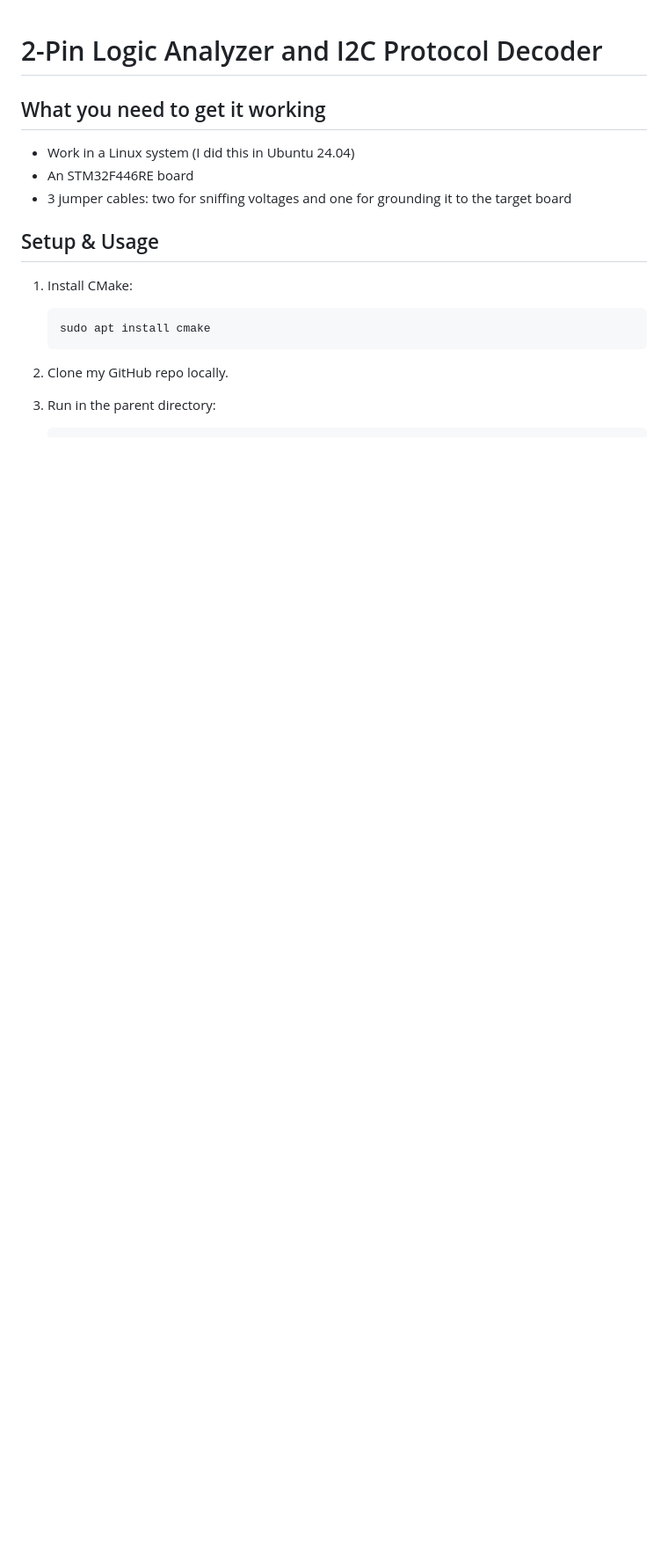
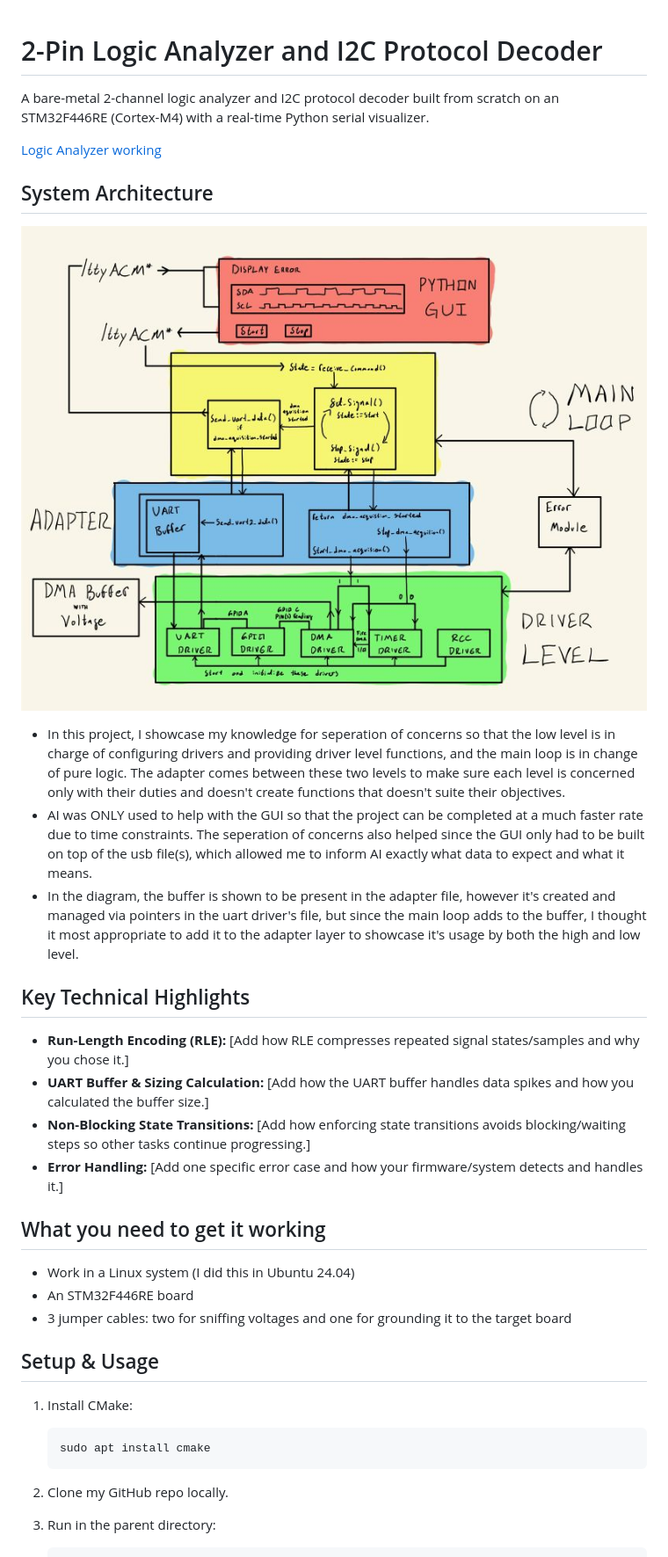
Before and after one commit to KAbdullah/Logic_Analyzer, a Markdown page: README.md, the part around one of its changes. Shown at 88% size. Drawn GitHub-style; pictures changed too: assets/Logic_Analyzer_architecture.jpg (added); blank space fills up the shorter version.

Commit message:
Created the architecture visual

```diff
--- a/README.md
+++ b/README.md
@@ -1,4 +1,24 @@
 # 2-Pin Logic Analyzer and I2C Protocol Decoder
+
+A bare-metal 2-channel logic analyzer and I2C protocol decoder built from scratch on an STM32F446RE (Cortex-M4) with a real-time Python serial visualizer.
+
+[Logic Analyzer working](https://youtu.be/S_OY3ORduxM)
+
+## System Architecture
+
+![System Architecture](assets/Logic_Analyzer_architecture.jpg)
+
+* In this project, I showcase my knowledge for seperation of concerns so that the low level is in charge of configuring drivers and providing driver level functions, and the main loop is in change of pure logic. The adapter comes between these two levels to make sure each level is concerned only with their duties and doesn't create functions that doesn't suite their objectives.
+* AI was ONLY used to help with the GUI so that the project can be completed at a much faster rate due to time constraints. The seperation of concerns also helped since the GUI only had to be built on top of the usb file(s), which allowed me to inform AI exactly what data to expect and what it means.
+* In the diagram, the buffer is shown to be present in the adapter file, however it's created and managed via pointers in the uart driver's file, but since the main loop adds to the buffer, I thought it most appropriate to add it to the adapter layer to showcase it's usage by both the high and low level.
+
+
+## Key Technical Highlights
+
+* **Run-Length Encoding (RLE):** [Add how RLE compresses repeated signal states/samples and why you chose it.]
+* **UART Buffer & Sizing Calculation:** [Add how the UART buffer handles data spikes and how you calculated the buffer size.]
+* **Non-Blocking State Transitions:** [Add how enforcing state transitions avoids blocking/waiting steps so other tasks continue progressing.]
+* **Error Handling:** [Add one specific error case and how your firmware/system detects and handles it.]
 
 ## What you need to get it working
 
```
Also changed, not shown: other parts of README.md (+16 -9 lines).
